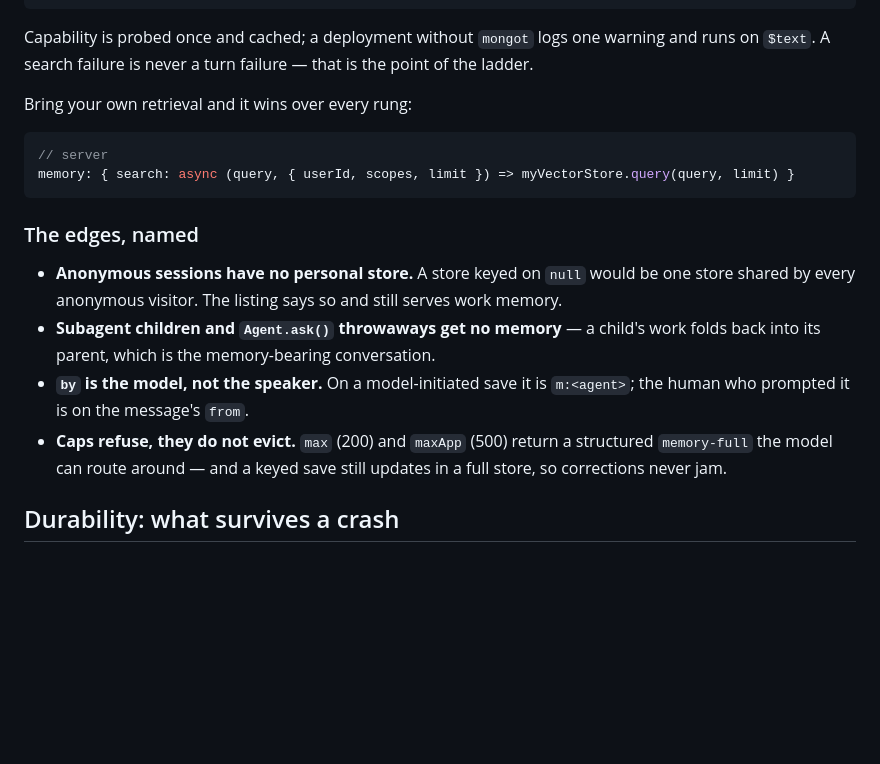
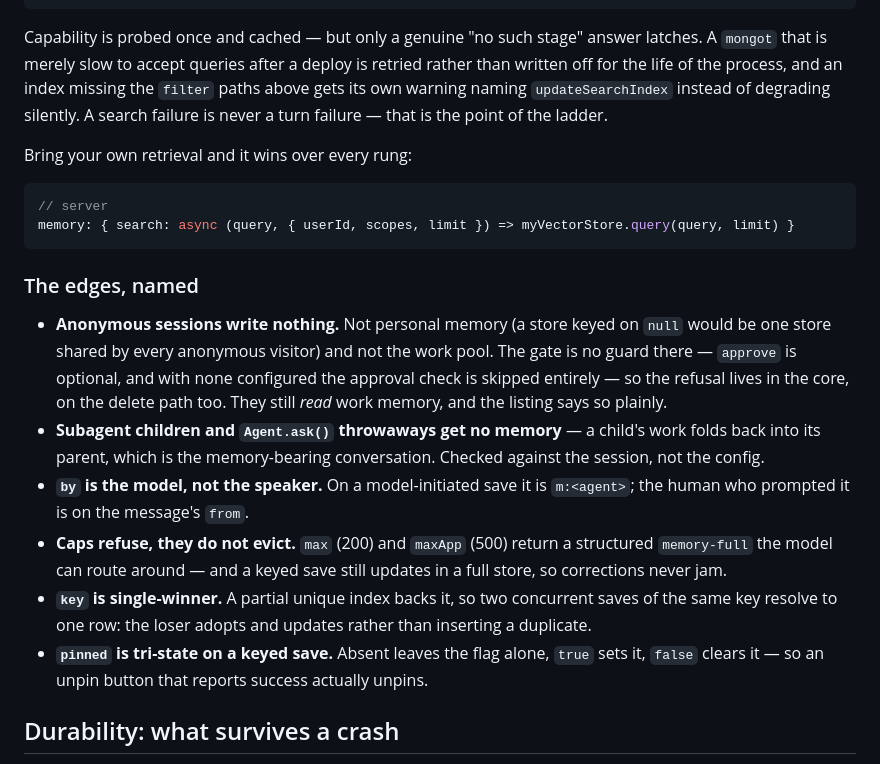
Before and after one commit to 10thfloor/meteor-agent, a Markdown page: docs/by-example.md, the part around one of its changes. Rendered like a GitHub page; blank space fills up the shorter version.

````diff
--- a/docs/by-example.md
+++ b/docs/by-example.md
@@ -1778,8 +1832,10 @@ db.agent_memories.createSearchIndex({
 });
 ```
 
-Capability is probed once and cached; a deployment without `mongot` logs one warning and runs on `$text`.
-A search failure is never a turn failure — that is the point of the ladder.
+Capability is probed once and cached — but only a genuine "no such stage" answer latches. A `mongot` that
+is merely slow to accept queries after a deploy is retried rather than written off for the life of the
+process, and an index missing the `filter` paths above gets its own warning naming `updateSearchIndex`
+instead of degrading silently. A search failure is never a turn failure — that is the point of the ladder.
 
 Bring your own retrieval and it wins over every rung:
 
@@ -1790,14 +1846,20 @@ memory: { search: async (query, { userId, scopes, limit }) => myVectorStore.quer
 
 ### The edges, named
 
-- **Anonymous sessions have no personal store.** A store keyed on `null` would be one store shared by
-  every anonymous visitor. The listing says so and still serves work memory.
+- **Anonymous sessions write nothing.** Not personal memory (a store keyed on `null` would be one store
+  shared by every anonymous visitor) and not the work pool. The gate is no guard there — `approve` is
+  optional, and with none configured the approval check is skipped entirely — so the refusal lives in the
+  core, on the delete path too. They still *read* work memory, and the listing says so plainly.
 - **Subagent children and `Agent.ask()` throwaways get no memory** — a child's work folds back into its
-  parent, which is the memory-bearing conversation.
+  parent, which is the memory-bearing conversation. Checked against the session, not the config.
 - **`by` is the model, not the speaker.** On a model-initiated save it is `m:<agent>`; the human who
   prompted it is on the message's `from`.
 - **Caps refuse, they do not evict.** `max` (200) and `maxApp` (500) return a structured `memory-full` the
   model can route around — and a keyed save still updates in a full store, so corrections never jam.
+- **`key` is single-winner.** A partial unique index backs it, so two concurrent saves of the same key
+  resolve to one row: the loser adopts and updates rather than inserting a duplicate.
+- **`pinned` is tri-state on a keyed save.** Absent leaves the flag alone, `true` sets it, `false` clears
+  it — so an unpin button that reports success actually unpins.
 
 ## Durability: what survives a crash
 
````
Also changed, not shown: other parts of docs/by-example.md (+64 -10 lines).
